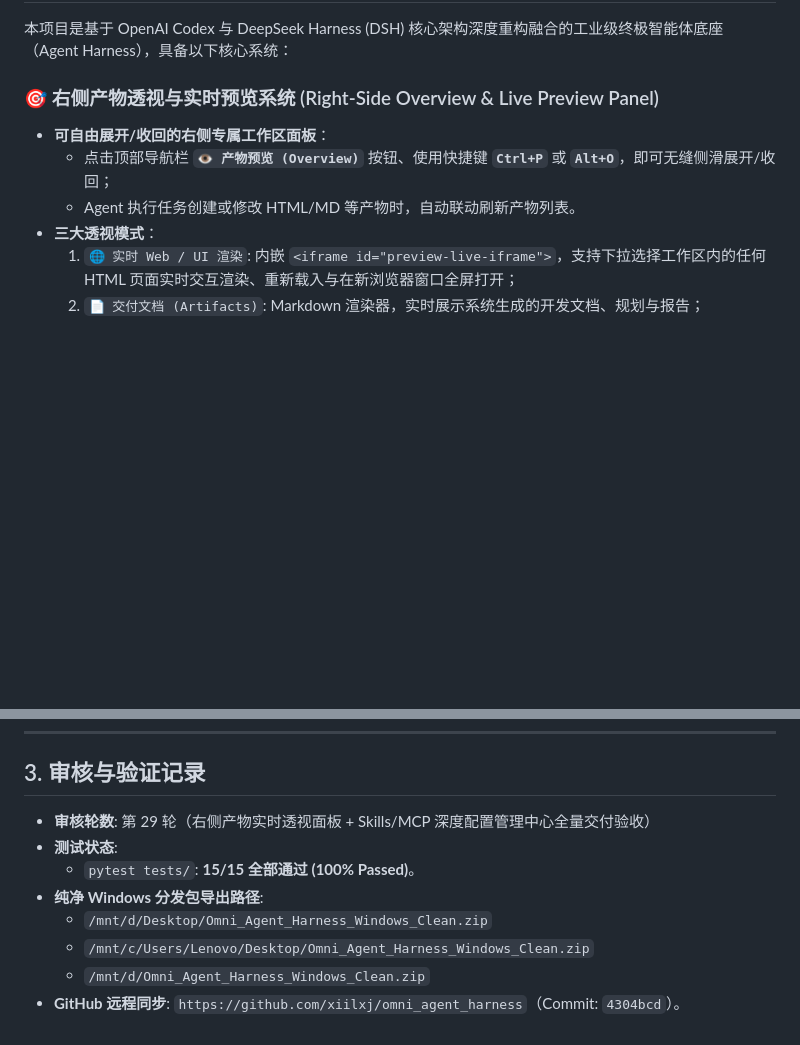
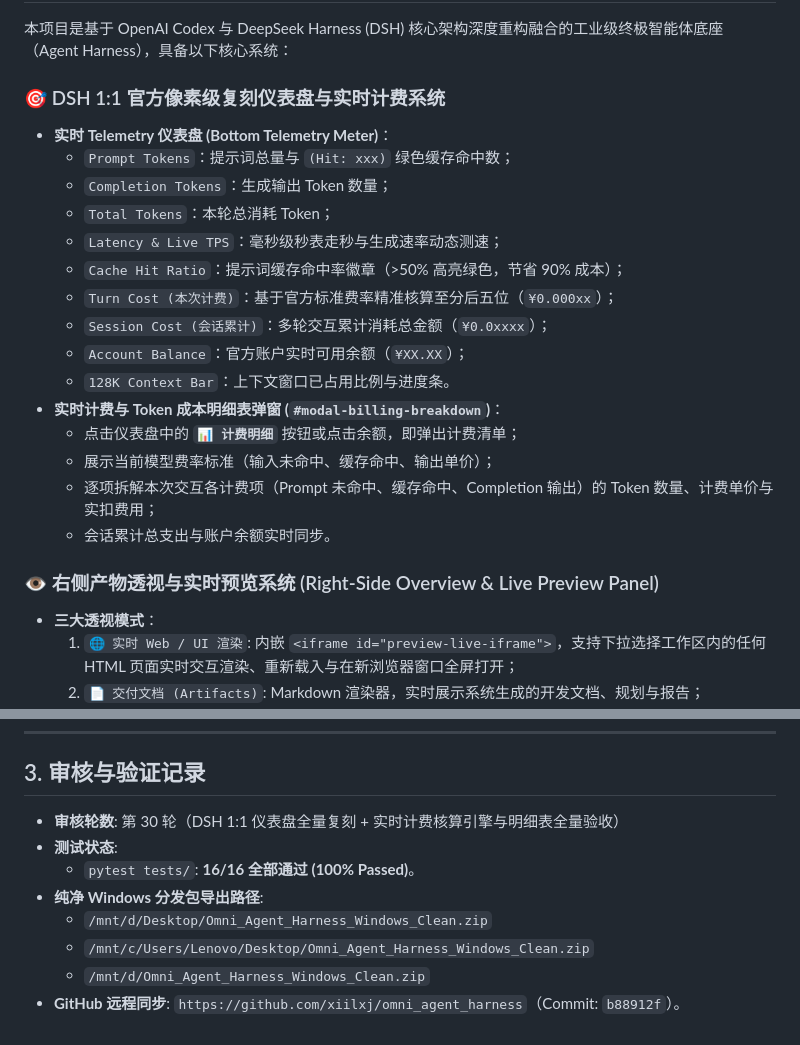
Before and after one commit to xiilxj/omni_agent_harness, a Markdown page: DEV_DOCS.md, 2 parts joined by grey strips. GitHub-like rendering; blank space fills up the shorter version.

Commit message:
docs: update DEV_DOCS.md with round 30 telemetry and billing verification

```diff
--- a/DEV_DOCS.md
+++ b/DEV_DOCS.md
@@ -3,10 +3,24 @@
 ## 1. 项目定位与核心愿景
 本项目是基于 OpenAI Codex 与 DeepSeek Harness (DSH) 核心架构深度重构融合的工业级终极智能体底座（Agent Harness），具备以下核心系统：
 
-### 🎯 右侧产物透视与实时预览系统 (Right-Side Overview & Live Preview Panel)
-- **可自由展开/收回的右侧专属工作区面板**：
-  * 点击顶部导航栏 **`👁️ 产物预览 (Overview)`** 按钮、使用快捷键 **`Ctrl+P`** 或 **`Alt+O`**，即可无缝侧滑展开/收回；
-  * Agent 执行任务创建或修改 HTML/MD 等产物时，自动联动刷新产物列表。
+### 🎯 DSH 1:1 官方像素级复刻仪表盘与实时计费系统
+- **实时 Telemetry 仪表盘 (Bottom Telemetry Meter)**：
+  * `Prompt Tokens`：提示词总量与 `(Hit: xxx)` 绿色缓存命中数；
+  * `Completion Tokens`：生成输出 Token 数量；
+  * `Total Tokens`：本轮总消耗 Token；
+  * `Latency & Live TPS`：毫秒级秒表走秒与生成速率动态测速；
+  * `Cache Hit Ratio`：提示词缓存命中率徽章（>50% 高亮绿色，节省 90% 成本）；
+  * `Turn Cost (本次计费)`：基于官方标准费率精准核算至分后五位（`¥0.000xx`）；
+  * `Session Cost (会话累计)`：多轮交互累计消耗总金额（`¥0.0xxxx`）；
+  * `Account Balance`：官方账户实时可用余额（`¥XX.XX`）；
+  * `128K Context Bar`：上下文窗口已占用比例与进度条。
+- **实时计费与 Token 成本明细表弹窗 (`#modal-billing-breakdown`)**：
+  * 点击仪表盘中的 **`📊 计费明细`** 按钮或点击余额，即弹出计费清单；
+  * 展示当前模型费率标准（输入未命中、缓存命中、输出单价）；
+  * 逐项拆解本次交互各计费项（Prompt 未命中、缓存命中、Completion 输出）的 Token 数量、计费单价与实扣费用；
+  * 会话累计总支出与账户余额实时同步。
+
+### 👁️ 右侧产物透视与实时预览系统 (Right-Side Overview & Live Preview Panel)
 - **三大透视模式**：
   1. `🌐 实时 Web / UI 渲染`: 内嵌 `<iframe id="preview-live-iframe">`，支持下拉选择工作区内的任何 HTML 页面实时交互渲染、重新载入与在新浏览器窗口全屏打开；
   2. `📄 交付文档 (Artifacts)`: Markdown 渲染器，实时展示系统生成的开发文档、规划与报告；
@@ -47,11 +61,11 @@
 ---
 
 ## 3. 审核与验证记录
-- **审核轮数**: 第 29 轮（右侧产物实时透视面板 + Skills/MCP 深度配置管理中心全量交付验收）
+- **审核轮数**: 第 30 轮（DSH 1:1 仪表盘全量复刻 + 实时计费核算引擎与明细表全量验收）
 - **测试状态**:
-  - `pytest tests/`: **15/15 全部通过 (100% Passed)**。
+  - `pytest tests/`: **16/16 全部通过 (100% Passed)**。
 - **纯净 Windows 分发包导出路径**:
   - `/mnt/d/Desktop/Omni_Agent_Harness_Windows_Clean.zip`
   - `/mnt/c/Users/Lenovo/Desktop/Omni_Agent_Harness_Windows_Clean.zip`
   - `/mnt/d/Omni_Agent_Harness_Windows_Clean.zip`
-- **GitHub 远程同步**: `https://github.com/xiilxj/omni_agent_harness`（Commit: `4304bcd`）。
+- **GitHub 远程同步**: `https://github.com/xiilxj/omni_agent_harness`（Commit: `b88912f`）。
```
